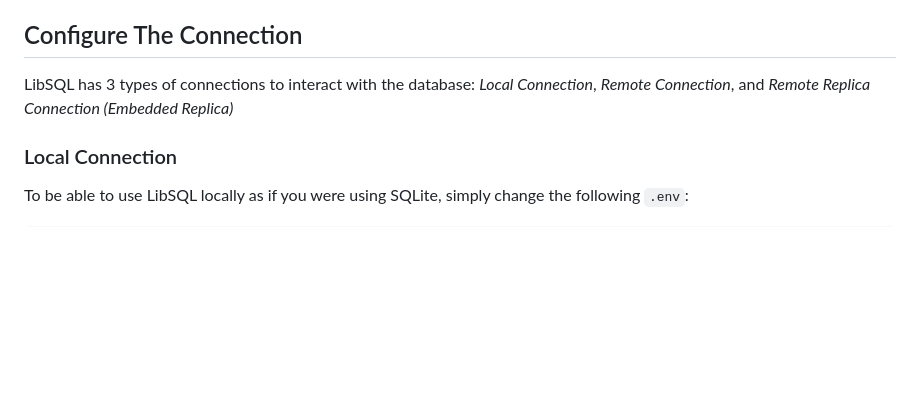
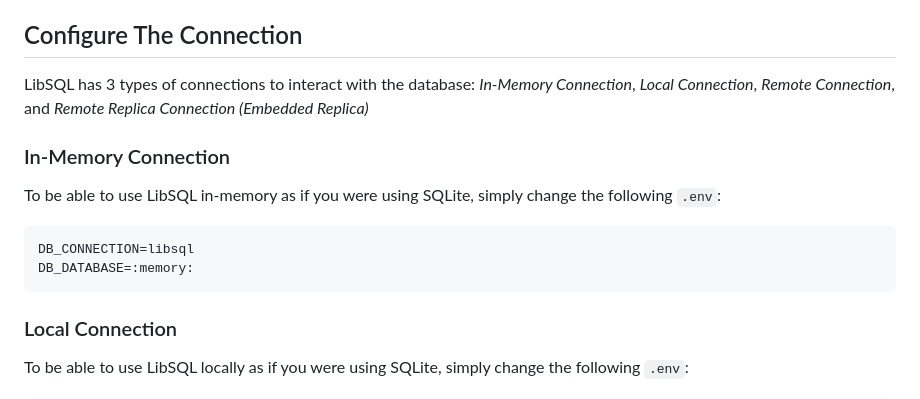
Before and after one commit to tursodatabase/turso-client-php, a Markdown page: README.md, the part around the change printed below. Drawn GitHub-style; blank space fills up the shorter version.

Commit message:
docs: update readme add in-memory connection

````diff
--- a/README.md
+++ b/README.md
@@ -92,7 +92,15 @@ Create a new Turso Database [here](https://docs.turso.tech/quickstart)
 
 ## Configure The Connection
 
-LibSQL has 3 types of connections to interact with the database: _Local Connection_, _Remote Connection_, and _Remote Replica Connection (Embedded Replica)_
+LibSQL has 3 types of connections to interact with the database: _In-Memory Connection_, _Local Connection_, _Remote Connection_, and _Remote Replica Connection (Embedded Replica)_
+
+### In-Memory Connection
+
+To be able to use LibSQL in-memory as if you were using SQLite, simply change the following `.env`:
+```env
+DB_CONNECTION=libsql
+DB_DATABASE=:memory:
+```
 
 ### Local Connection
 
````
Also changed, not shown: other parts of README.md (+2 -2 lines).
